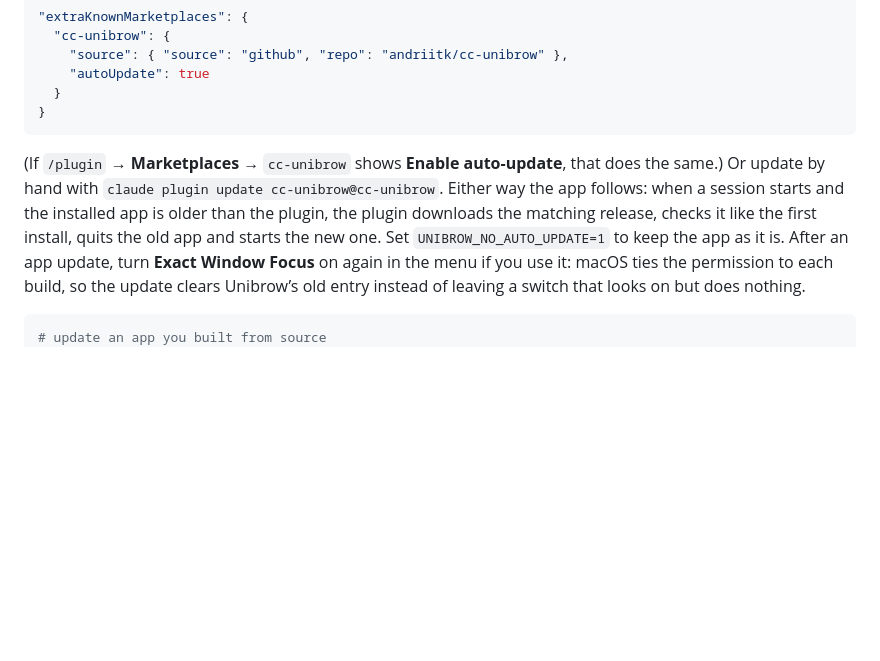
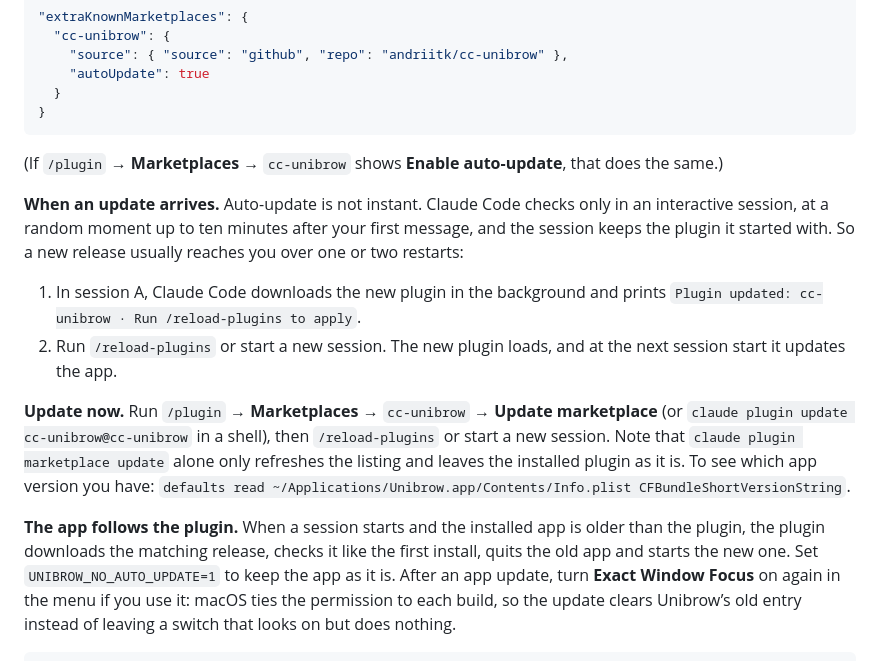
Before and after one commit to andriitk/cc-unibrow, a Markdown page: README.md, the part around the change. Rendered like a GitHub page; blank space fills up the shorter version.

Commit message:
README: when plugin updates arrive and how to update now

````diff
--- a/README.md
+++ b/README.md
@@ -225,10 +225,27 @@ the install wrote to `~/.claude/settings.json`:
 ```
 
 (If `/plugin` → **Marketplaces** → `cc-unibrow` shows **Enable auto-update**,
-that does the same.) Or update by hand with
-`claude plugin update cc-unibrow@cc-unibrow`. Either way the app follows:
-when a session starts and the installed app is older than the plugin, the
-plugin downloads the matching release, checks it like the first install,
+that does the same.)
+
+**When an update arrives.** Auto-update is not instant. Claude Code checks
+only in an interactive session, at a random moment up to ten minutes after
+your first message, and the session keeps the plugin it started with. So a
+new release usually reaches you over one or two restarts:
+
+1. In session A, Claude Code downloads the new plugin in the background and
+   prints `Plugin updated: cc-unibrow · Run /reload-plugins to apply`.
+2. Run `/reload-plugins` or start a new session. The new plugin loads, and
+   at the next session start it updates the app.
+
+**Update now.** Run `/plugin` → **Marketplaces** → `cc-unibrow` →
+**Update marketplace** (or `claude plugin update cc-unibrow@cc-unibrow` in
+a shell), then `/reload-plugins` or start a new session. Note that
+`claude plugin marketplace update` alone only refreshes the listing and
+leaves the installed plugin as it is. To see which app version you have:
+`defaults read ~/Applications/Unibrow.app/Contents/Info.plist CFBundleShortVersionString`.
+
+**The app follows the plugin.** When a session starts and the installed app
+is older than the plugin, the plugin downloads the matching release, checks it like the first install,
 quits the old app and starts the new one. Set `UNIBROW_NO_AUTO_UPDATE=1` to
 keep the app as it is. After an app update, turn **Exact Window Focus** on
 again in the menu if you use it: macOS ties the permission to each build, so
````
